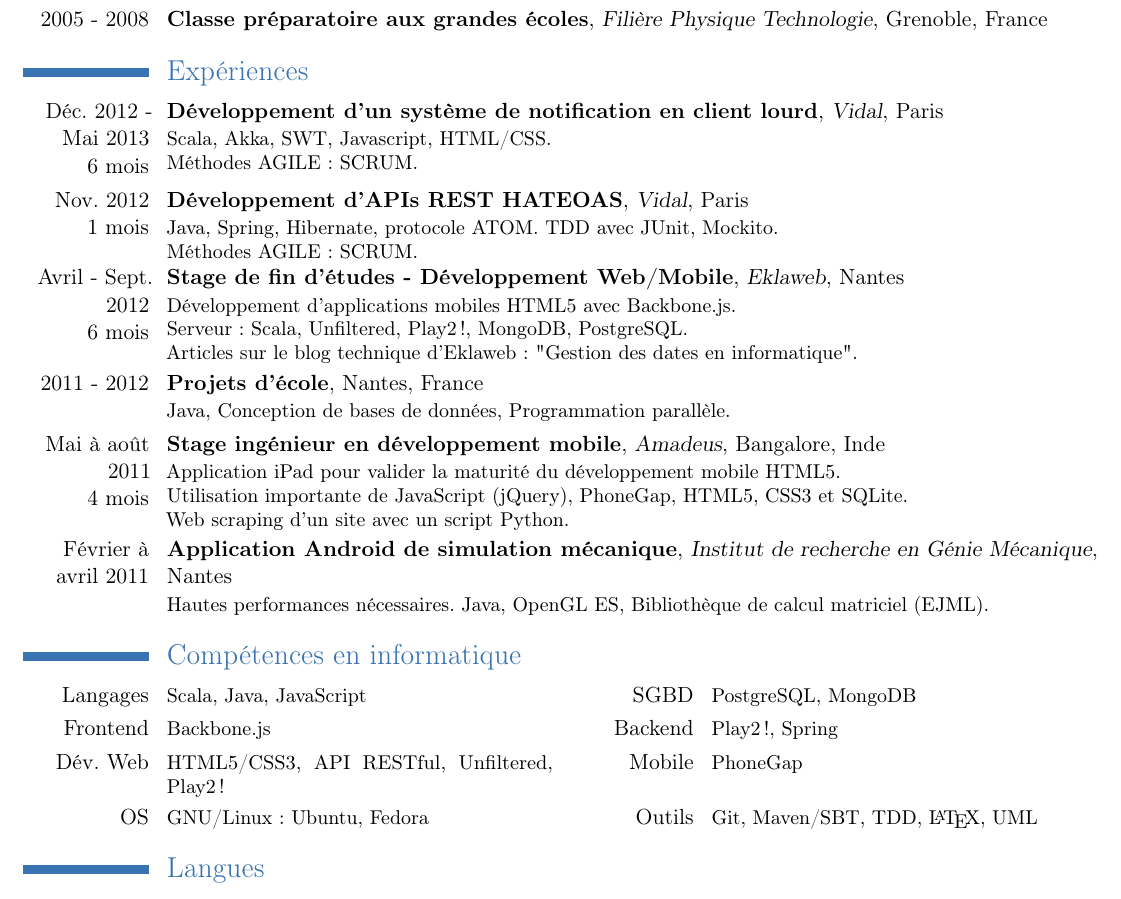
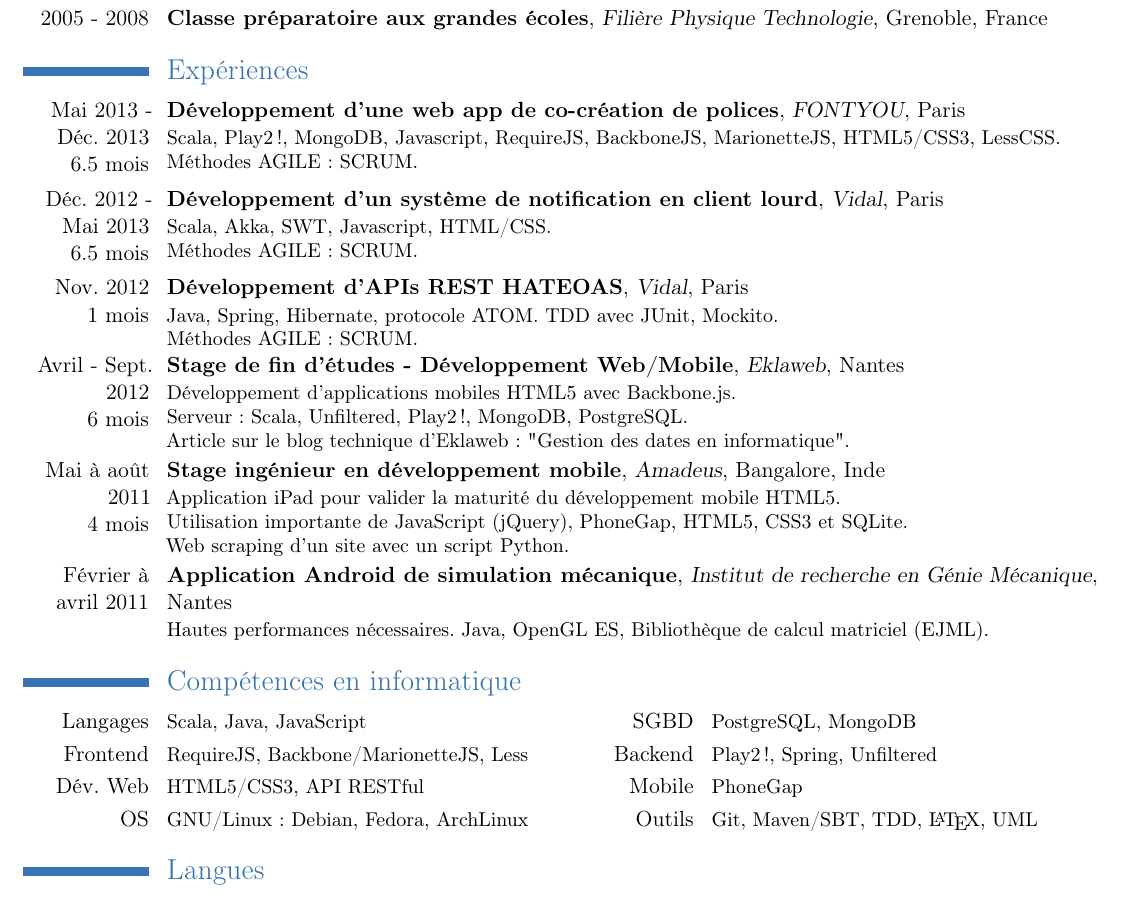
Before and after one commit to JunkieLand/CV, a LaTeX CV (CV_Fr_Nicolas_REY.tex): part of the page, cut so that both start at the same text. Compiled offline with pdfLaTeX.

Commit message:
Update CV adding FONTYOU.

```diff
--- a/CV_Fr_Nicolas_REY.tex
+++ b/CV_Fr_Nicolas_REY.tex
@@ -41,7 +41,7 @@
 
 \firstname{Nicolas}
 \familyname{Rey}
-\title{ }
+% \title{}
 \address{76 rue de l'Ouest}{75014 Paris}
 \mobile{+33 6 87 05 60 19}
 \email{contact@lateral-thoughts.com}
@@ -58,7 +58,11 @@
 
 \section{Expériences}
 % \cventry{}{}{}{}{}{}
-\cventry{Déc. 2012 - Mai 2013\\6 mois}{Développement d'un système de notification en client lourd}{Vidal}{Paris}{}{
+\cventry{Mai 2013 - Déc. 2013\\6.5 mois}{Développement d'une web app de co-création de polices}{FONTYOU}{Paris}{}{
+	Scala, Play2!, MongoDB, Javascript, RequireJS, BackboneJS, MarionetteJS, HTML5/CSS3, LessCSS.\\
+	Méthodes AGILE : SCRUM.
+}
+\cventry{Déc. 2012 - Mai 2013\\6.5 mois}{Développement d'un système de notification en client lourd}{Vidal}{Paris}{}{
 	Scala, Akka, SWT, Javascript, HTML/CSS.\\
 	Méthodes AGILE : SCRUM.
 }
@@ -69,9 +73,9 @@
 \cventry{Avril - Sept. 2012\\6 mois}{Stage de fin d'études - Développement Web/Mobile}{Eklaweb}{Nantes}{}{
   Développement d'applications mobiles HTML5 avec Backbone.js.\\
   Serveur : Scala, Unfiltered, Play2!, MongoDB, PostgreSQL.\\
-  Articles sur le blog technique d'Eklaweb : "Gestion des dates en informatique".
+  Article sur le blog technique d'Eklaweb : "Gestion des dates en informatique".
 }
-\cventry{2011 - 2012}{Projets d'école}{}{Nantes}{France}{Java, Conception de bases de données, Programmation parallèle.}
+% \cventry{2011 - 2012}{Projets d'école}{}{Nantes}{France}{Java, Conception de bases de données, Programmation parallèle.}
 
 \cventry{Mai à août 2011\\4 mois}{Stage ingénieur en développement mobile}{Amadeus}{Bangalore}{Inde}{
   Application iPad pour valider la maturité du développement mobile HTML5.\\
@@ -83,9 +87,9 @@
 
 \section{Compétences en informatique}
 \cvcomputer{Langages}{Scala, Java, JavaScript}{SGBD}{PostgreSQL, MongoDB}
-\cvcomputer{Frontend}{Backbone.js}{Backend}{Play2!, Spring}
-\cvcomputer{Dév. Web}{HTML5/CSS3, API RESTful, Unfiltered, Play2!}{Mobile}{PhoneGap}
-\cvcomputer{OS}{GNU/Linux : Ubuntu, Fedora}{Outils}{Git, Maven/SBT, TDD, \LaTeX, UML}
+\cvcomputer{Frontend}{RequireJS, Backbone/MarionetteJS, Less}{Backend}{Play2!, Spring, Unfiltered}
+\cvcomputer{Dév. Web}{HTML5/CSS3, API RESTful}{Mobile}{PhoneGap}
+\cvcomputer{OS}{GNU/Linux : Debian, Fedora, ArchLinux}{Outils}{Git, Maven/SBT, TDD, \LaTeX, UML}
 
 \section{Langues}
 \cvlanguage{Anglais}{Courant (ToEIC : 885)}{Travail en Anglais, 4 mois de stage en Inde, 6 séjours en Afrique du Sud}
```
